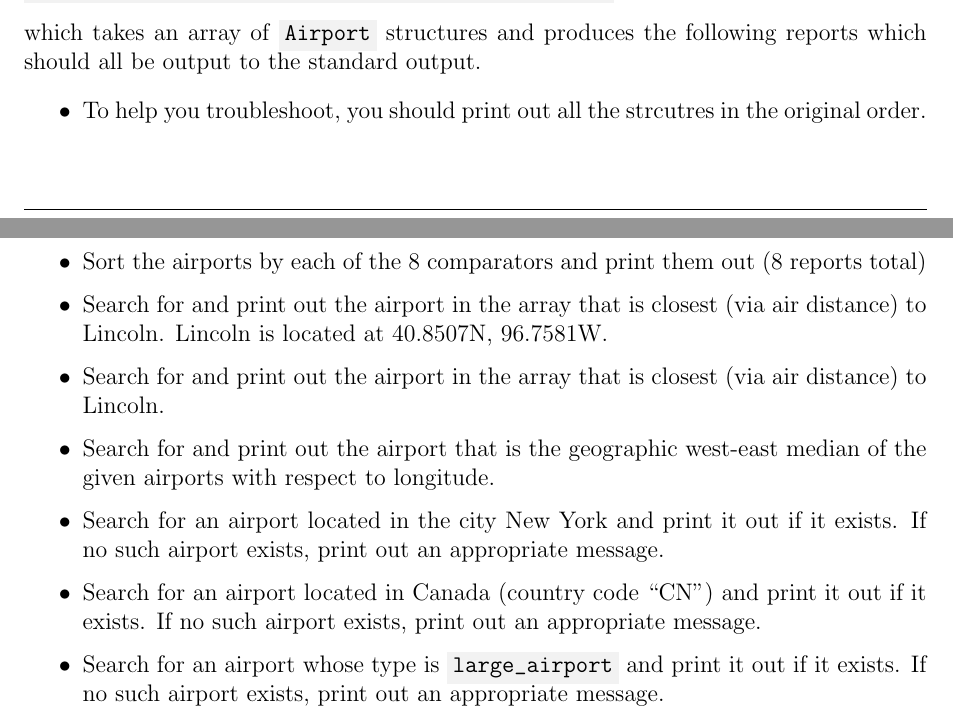
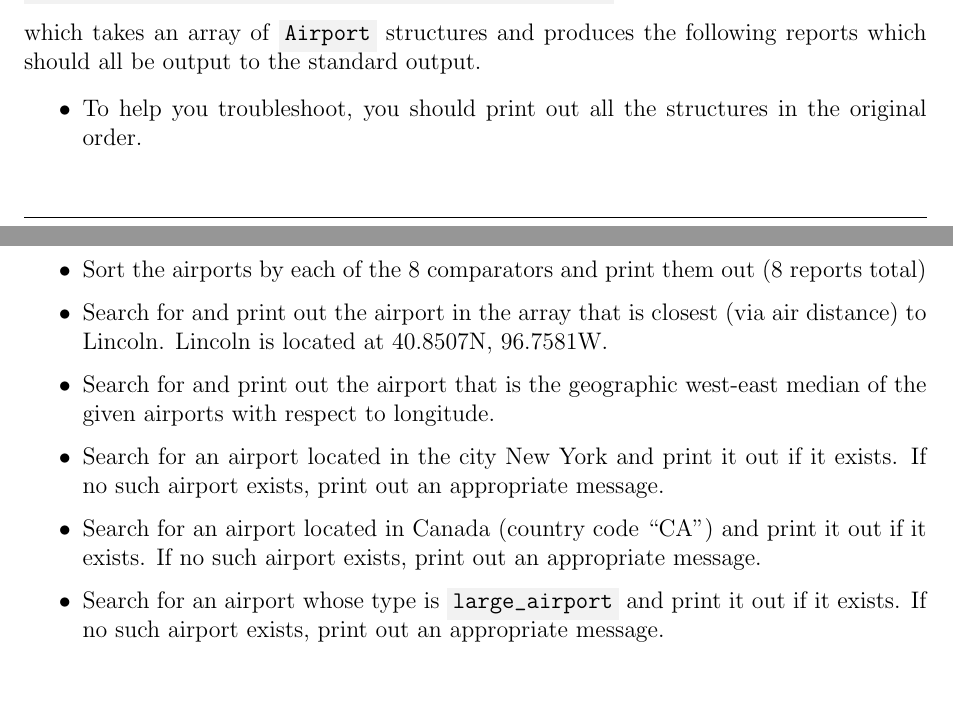
Before and after one commit to cbourke/ComputerScienceI, a LaTeX document (hacks/hack13.0.tex): two parts of pages 1 and 2 of 2, joined at a grey line, cut so that both start at the same text. The pictures show the PDF file hacks/hack13.0.pdf that the author committed with the source.

Commit message:
fixed typos

```diff
--- a/hacks/hack13.0.tex
+++ b/hacks/hack13.0.tex
@@ -55,19 +55,17 @@ which takes an array of \mintinline{c}{Airport} structures and produces the
 following reports which should all be output to the standard output.
 
 \begin{itemize}
-  \item To help you troubleshoot, you should print out all the strcutres
+  \item To help you troubleshoot, you should print out all the structures
   in the original order.
   \item Sort the airports by each of the 8 comparators and print them
   out (8 reports total)
   \item Search for and print out the airport in the array that is closest (via
   air distance) to Lincoln.  Lincoln is located at 40.8507N, 96.7581W.
-  \item Search for and print out the airport in the array that is closest (via
-  air distance) to Lincoln.
   \item Search for and print out the airport that is the geographic west-east
   median of the given airports with respect to longitude.
   \item Search for an airport located in the city New York and print it out
   if it exists.  If no such airport exists, print out an appropriate message.
-  \item Search for an airport located in Canada (country code ``CN'') and print it out
+  \item Search for an airport located in Canada (country code ``CA'') and print it out
   if it exists.  If no such airport exists, print out an appropriate message.
   \item Search for an airport whose type is \mintinline{text}{large_airport} and
   print it out if it exists.  If no such airport exists, print out an appropriate message.
```
Also changed, not shown: hacks/hack12.0.tex (+3 -1 lines), hacks/hack12.0.pdf, hacks/hack13.0.pdf, 1 other file.
